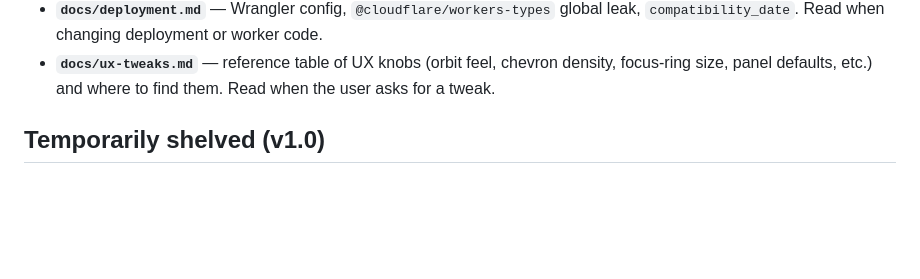
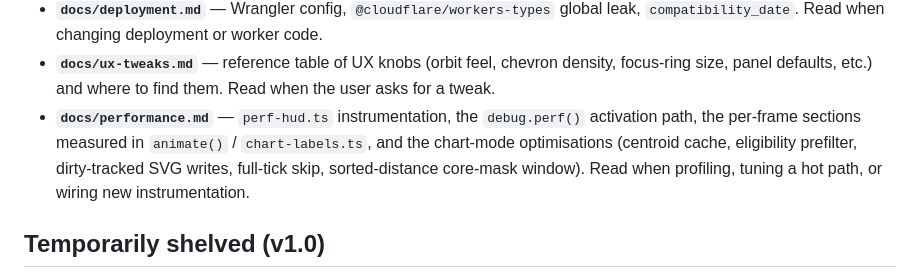
Before and after one commit to alexmensch/starfield, a Markdown page: CLAUDE.md, the part around the change. Rendered like a GitHub page; blank space fills up the shorter version.

```diff
--- a/CLAUDE.md
+++ b/CLAUDE.md
@@ -161,6 +161,12 @@ Claude Code should read on demand when working on the relevant area.
 - **`docs/ux-tweaks.md`** — reference table of UX knobs (orbit feel,
   chevron density, focus-ring size, panel defaults, etc.) and where to
   find them. Read when the user asks for a tweak.
+- **`docs/performance.md`** — `perf-hud.ts` instrumentation, the
+  `debug.perf()` activation path, the per-frame sections measured in
+  `animate()` / `chart-labels.ts`, and the chart-mode optimisations
+  (centroid cache, eligibility prefilter, dirty-tracked SVG writes,
+  full-tick skip, sorted-distance core-mask window). Read when
+  profiling, tuning a hot path, or wiring new instrumentation.
 
 ## Temporarily shelved (v1.0)
 
```
Also changed, not shown: docs/chart-mode.md (+9 -6 lines), docs/performance.md (added, +213 -0 lines).
